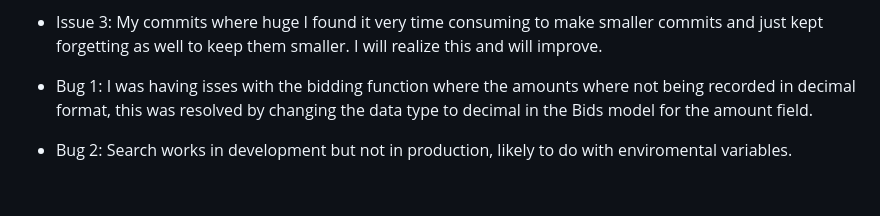
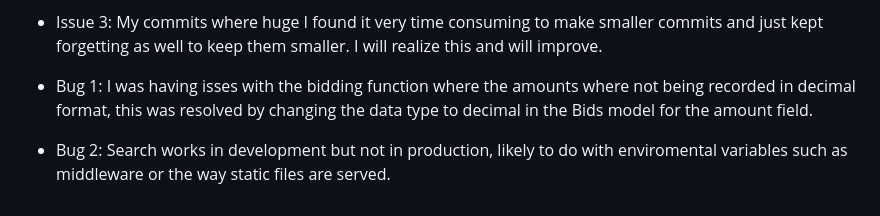
Before and after one commit to emidombek/uptowngallery, a Markdown page: TESTING.md, the part around the change. Drawn GitHub-style.

```diff
--- a/TESTING.md
+++ b/TESTING.md
@@ -307,4 +307,4 @@
 
   - Bug 1: I was having isses with the bidding function where the amounts where not being recorded in decimal format, this was resolved by changing the data type to decimal in the Bids model for the amount field.
 
-  - Bug 2: Search works in development but not in production, likely to do with enviromental variables.
+  - Bug 2: Search works in development but not in production, likely to do with enviromental variables such as middleware or the way static files are served.
```
